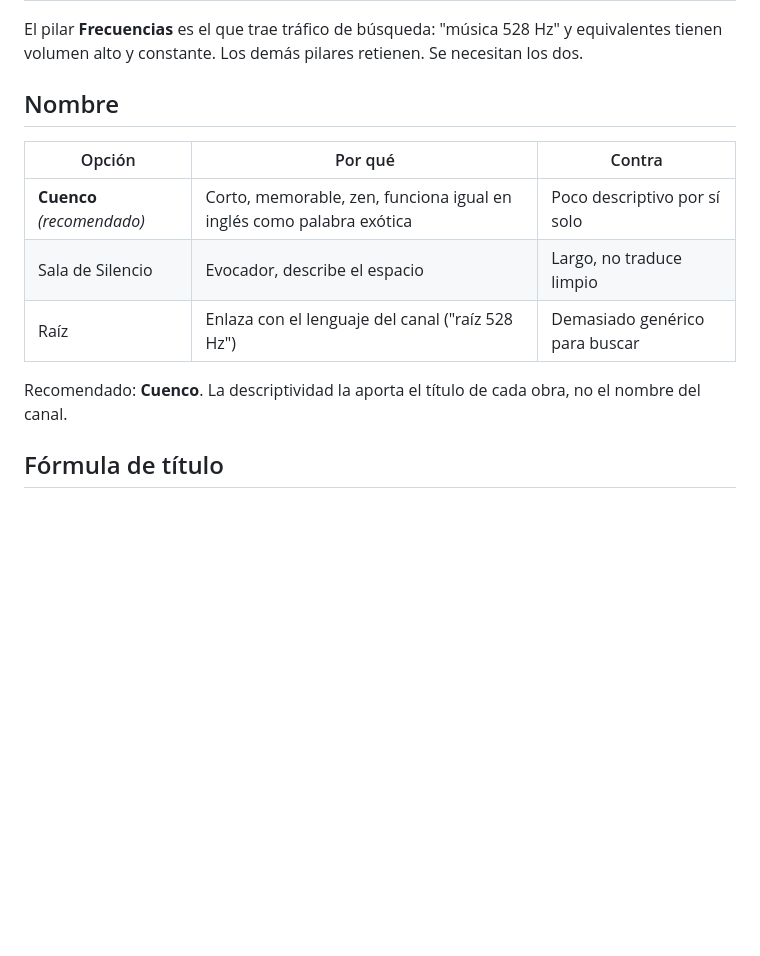
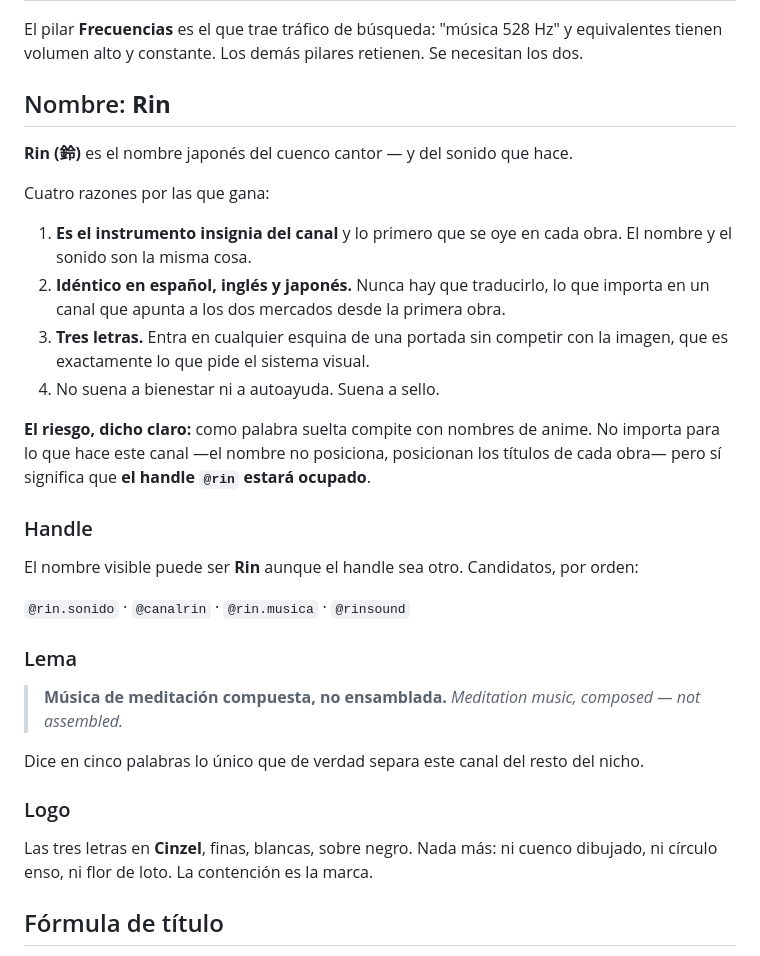
Before and after one commit to tukivirtal/canal_setiembre2026, a Markdown page: 01-nicho/nicho-e-identidad.md, the part around the change. GitHub-like rendering; blank space fills up the shorter version.

Commit message:
Definir el nombre del canal: Rin
Rin es el nombre japonés del cuenco cantor y del sonido que hace: el
instrumento insignia del canal y lo primero que se oye en cada obra.
Idéntico en los tres idiomas, de tres letras, y sin connotación de
autoayuda.

Añade el handle alternativo (el bare @rin estará ocupado), el lema
bilingüe y el criterio de logo.

Co-Authored-By: Claude Opus 5 <noreply@anthropic.com>
Claude-Session: https://claude.ai/code/session_01PmAQ1LrHgd1T2RN7KGVw4a

```diff
--- a/01-nicho/nicho-e-identidad.md
+++ b/01-nicho/nicho-e-identidad.md
@@ -47,16 +47,41 @@ El pilar **Frecuencias** es el que trae tráfico de búsqueda: "música 528 Hz"
 equivalentes tienen volumen alto y constante. Los demás pilares retienen. Se necesitan
 los dos.
 
-## Nombre
+## Nombre: **Rin**
 
-| Opción | Por qué | Contra |
-|---|---|---|
-| **Cuenco** *(recomendado)* | Corto, memorable, zen, funciona igual en inglés como palabra exótica | Poco descriptivo por sí solo |
-| Sala de Silencio | Evocador, describe el espacio | Largo, no traduce limpio |
-| Raíz | Enlaza con el lenguaje del canal ("raíz 528 Hz") | Demasiado genérico para buscar |
+**Rin (鈴)** es el nombre japonés del cuenco cantor — y del sonido que hace.
 
-Recomendado: **Cuenco**. La descriptividad la aporta el título de cada obra, no el nombre
-del canal.
+Cuatro razones por las que gana:
+
+1. **Es el instrumento insignia del canal** y lo primero que se oye en cada obra.
+   El nombre y el sonido son la misma cosa.
+2. **Idéntico en español, inglés y japonés.** Nunca hay que traducirlo, lo que importa
+   en un canal que apunta a los dos mercados desde la primera obra.
+3. **Tres letras.** Entra en cualquier esquina de una portada sin competir con la imagen,
+   que es exactamente lo que pide el sistema visual.
+4. No suena a bienestar ni a autoayuda. Suena a sello.
+
+**El riesgo, dicho claro:** como palabra suelta compite con nombres de anime. No importa
+para lo que hace este canal —el nombre no posiciona, posicionan los títulos de cada obra—
+pero sí significa que **el handle `@rin` estará ocupado**.
+
+### Handle
+
+El nombre visible puede ser **Rin** aunque el handle sea otro. Candidatos, por orden:
+
+`@rin.sonido` · `@canalrin` · `@rin.musica` · `@rinsound`
+
+### Lema
+
+> **Música de meditación compuesta, no ensamblada.**
+> *Meditation music, composed — not assembled.*
+
+Dice en cinco palabras lo único que de verdad separa este canal del resto del nicho.
+
+### Logo
+
+Las tres letras en **Cinzel**, finas, blancas, sobre negro. Nada más: ni cuenco dibujado,
+ni círculo enso, ni flor de loto. La contención es la marca.
 
 ## Fórmula de título
 
```
Also changed, not shown: README.md (+8 -1 lines).
